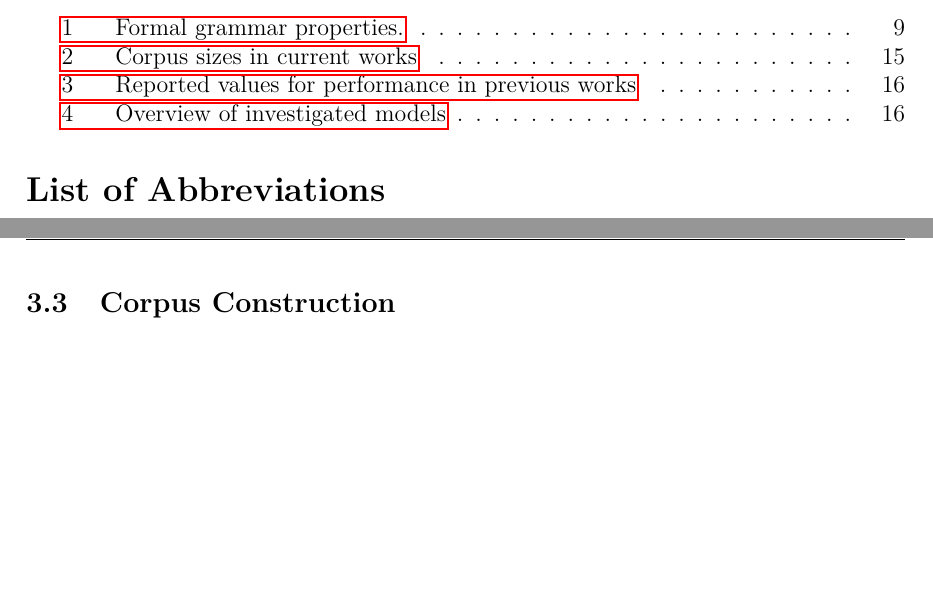
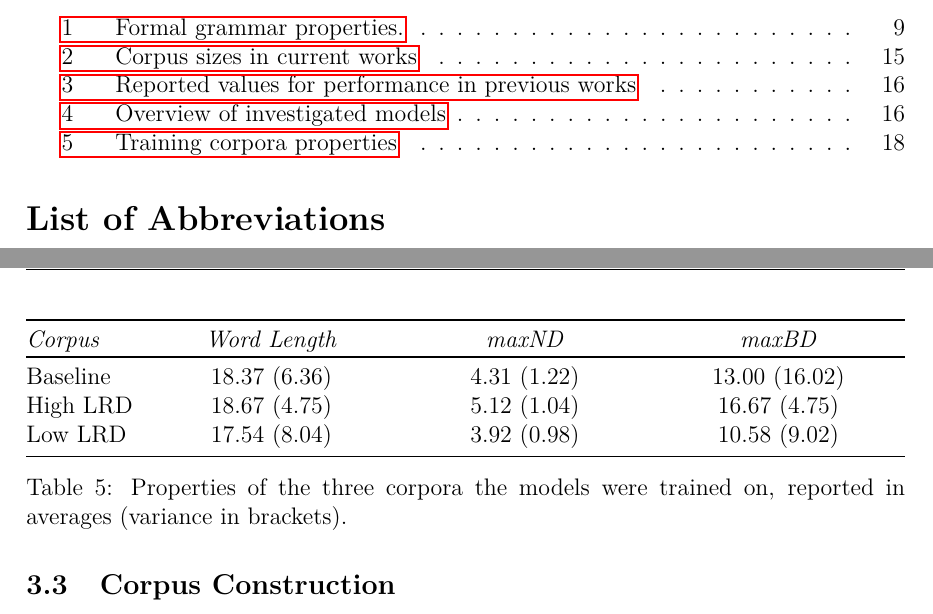
Before and after one commit to FyDob/BSc-Thesis, a LaTeX document (latex/Main.tex, which reads latex/3_ExperimentSetup.tex): two parts of pages 6 and 18 of 27, joined at a grey line, cut so that both start at the same text, the shorter picture padded with empty space. Compiled offline with pdfLaTeX.

Commit message:
Update 3_ExperimentSetup

```diff
--- a/latex/3_ExperimentSetup.tex
+++ b/latex/3_ExperimentSetup.tex
@@ -18,20 +16,19 @@ To investigate the influence of corpus composition on model performance, three c
 
 The experiments were explicitly designed to test the models' abilities to generalize based on the training data they encounter. As such, it is prudent to give consideration to which properties the training data might possess to facilitate or inhibit generalizability - properties such as length, maximum nesting depth (ND) and the maximum distance between a pair of opening and closing brackets (BD). ND is, in this case, defined as the highest number of unresolved open brackets preceding an open bracket in a given word (i.e. in the word \texttt{\{[\{\}]\}}, the square open bracket is at ND$=1$, and the curly open bracket is at ND$=2$, making the maximum ND of the word $2$). Maximum BD, then, is the highest number of characters between a pair of brackets in a word. In the previous example word, the maximum BD would be $4$. These measures are reported in Table \ref{tab:Corpora} in terms of averages and variance.
 
-%TODO Measure corpora
-%\begin{table}
-%	\begin{tabularx}{\textwidth}{@{}l*{10}{C}c@{}}
-%		\toprule
-%		\textit{Corpus} & \textit{Word Length} & \textit{maxND} & \textit{maxBD} \\
-%		\toprule
-%		Baseline & $18.37$ ($6.36$) & $4.31$ ($1.22$) & $13.00$ ($16.02$) \\
-%		High LRD & $18.67$ ($4.75$) & $5.12$ ($1.04$) & $16.67$ ($4.75$) \\
-%		Low LRD & $17.54$ ($8.04$) & $3.92$ ($0.98$) & $10.58$ ($9.02$) \\
-%		\bottomrule
-%	\end{tabularx}
-%	\caption[Training corpora properties]{Properties of the three corpora the models were trained on, reported in averages (variance in brackets).}
-%	\label{tab:Corpora}
-%\end{table}
+\begin{table}
+	\begin{tabularx}{\textwidth}{@{}l*{10}{C}c@{}}
+		\toprule
+		\textit{Corpus} & \textit{Word Length} & \textit{maxND} & \textit{maxBD} \\
+		\toprule
+		Baseline & $18.37$ ($6.36$) & $4.31$ ($1.22$) & $13.00$ ($16.02$) \\
+		High LRD & $18.67$ ($4.75$) & $5.12$ ($1.04$) & $16.67$ ($4.75$) \\
+		Low LRD & $17.54$ ($8.04$) & $3.92$ ($0.98$) & $10.58$ ($9.02$) \\
+		\bottomrule
+	\end{tabularx}
+	\caption[Training corpora properties]{Properties of the three corpora the models were trained on, reported in averages (variance in brackets).}
+	\label{tab:Corpora}
+\end{table}
 
 Furthermore, the training corpora were chosen to be a small slice of a comparatively large subset of $D_{2}$. To facilitate generalization, the training corpora consist of words of varying length. As discussed in Section \ref{relatedWorks}, previous works largely utilized similarly small language subsets and achieved encouraging results. For a discussion of Experiment $1$ and $2$ on a training corpus consisting of a majority of the target language, see \cite{Bernardy2018}.
 
```
Also changed, not shown: latex/Main.pdf, latex/3_ExperimentSetup.tex (2 more changed lines).
